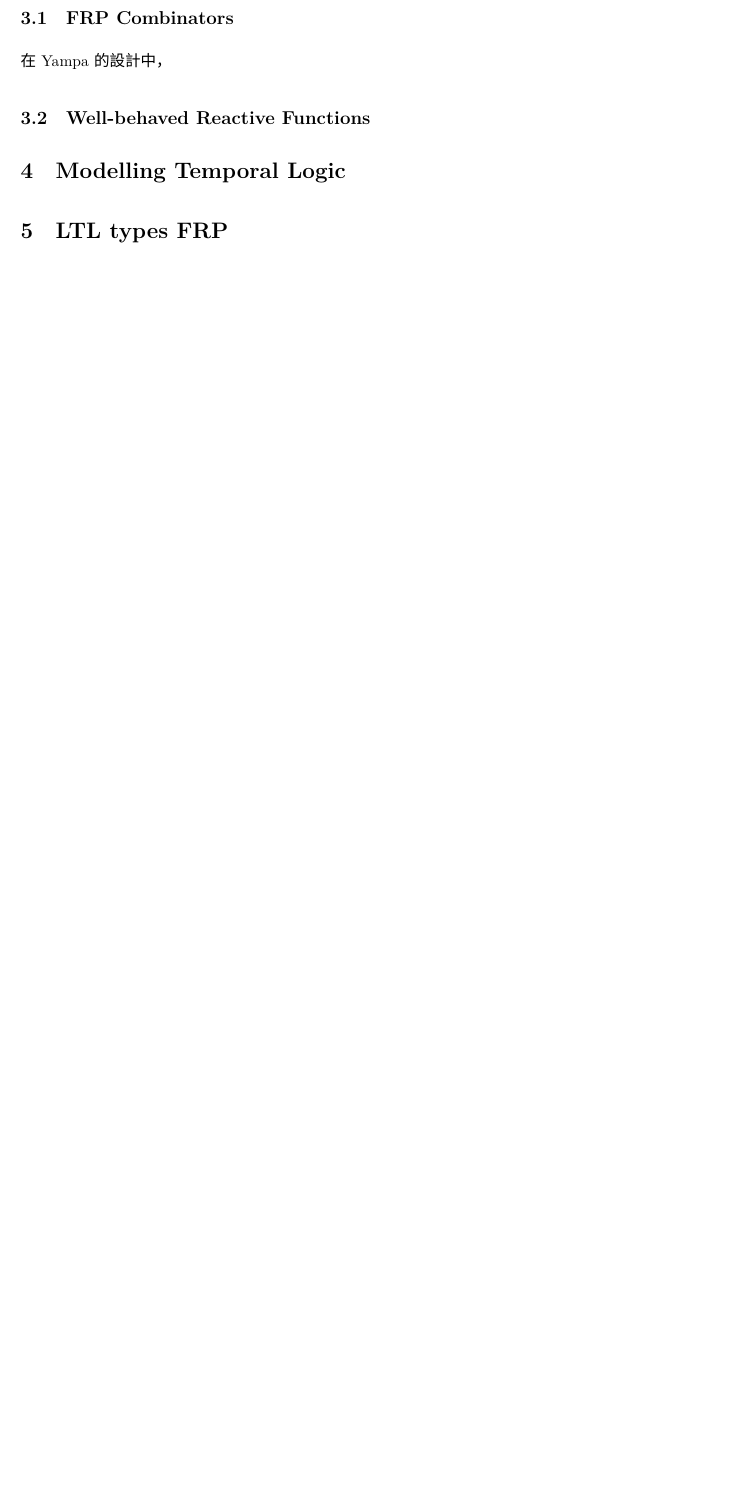
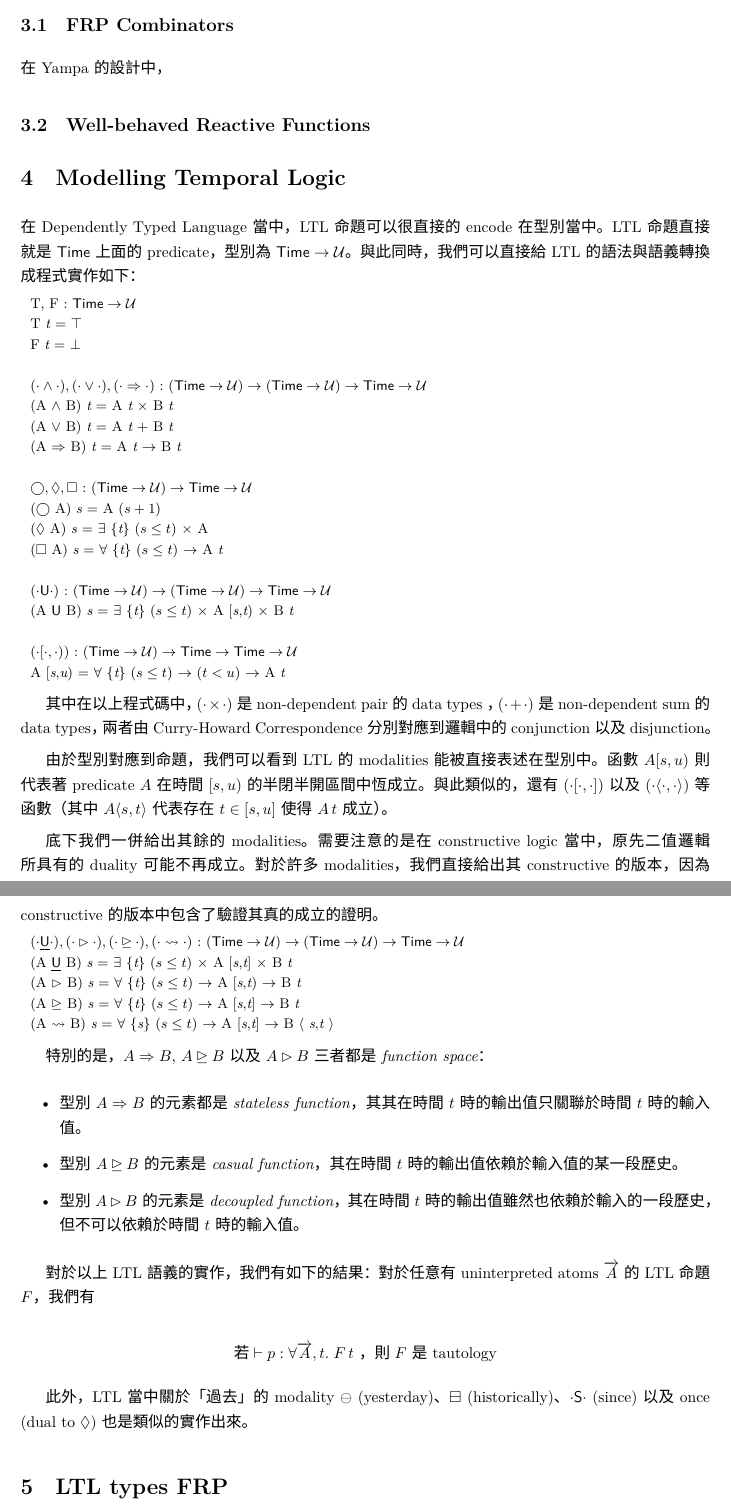
Before and after one commit to shhyou/verification15, a LaTeX document (FRP-LTL.tex): part of page 2 of 2 before the commit and two parts of pages 2 and 3 of 3 after it, the two joined at a grey line, cut so that both start at the same text, the shorter picture padded with empty space. Compiled offline with XeLaTeX; a missing font is replaced by an installed copy or a similar font; a LaTeX package or settings file that is missing is left out.

Commit message:
finish LTL

```diff
--- a/FRP-LTL.tex
+++ b/FRP-LTL.tex
@@ -157,6 +164,78 @@
 
   \subsection{Well-behaved Reactive Functions}
 \section{Modelling Temporal Logic}
+  在 Dependently Typed Language 當中，LTL 命題可以很直接的 encode 在型別
+  當中。 LTL 命題直接就是 $\Time$ 上面的 predicate，型別為 $\Time\to\U$。
+  與此同時，我們可以直接給 LTL 的語法與語義轉換成程式實作如下：
+
+  \begin{code}
+  T, F : $\Time\to\U$
+  T t = $\top$
+  F t = $\bot$
+
+  $(\cdot\land\cdot), (\cdot\lor\cdot), (\cdot\Rightarrow\cdot)$ : $(\Time\to\U)\to(\Time\to\U)\to\Time\to\U$
+  (A $\land$ B) t = A t $\times$ B t
+  (A $\lor$ B) t = A t + B t
+  (A $\Rightarrow$ B) t = A t $\to$ B t
+
+  $\bigcirc,\Diamond,\Box$ : $(\Time\to\U)\to\Time\to\U$
+  ($\bigcirc$ A) s = A ($s+1$)
+  ($\Diamond$ A) s = $\exists$ {t} ($s\le t$) $\times$ A
+  ($\Box$ A) s = $\forall$ {t} ($s\le t$) $\to$ A t
+
+  $(\cdot\mathsf{U}\cdot)$ : $(\Time\to\U)\to(\Time\to\U)\to\Time\to\U$
+  (A $\mathsf{U}$ B) s = $\exists$ {t} ($s\le t$) $\times$ A [s,t) $\times$ B t
+
+  $(\cdot[\cdot,\cdot))$ : $(\Time\to\U)\to\Time\to\Time\to\U$
+  A [s,u) = $\forall$ {t} ($s\le t$) $\to$ ($t<u$) $\to$ A t
+  \end{code}
+
+  其中在以上程式碼中， $(\cdot\times\cdot)$ 是 non-dependent pair 的 data types
+  ， $(\cdot+\cdot)$ 是 non-dependent sum 的 data types，兩者由 Curry-Howard
+  Correspondence 分別對應到邏輯中的 conjunction 以及 disjunction。
+
+  由於型別對應到命題，我們可以看到 LTL 的 modalities 能被直接表述在型別中。
+  函數 $A [s,u)$ 則代表著 predicate $A$ 在時間 $[s,u)$ 的半閉半開區間中恆
+  成立。與此類似的，還有 $(\cdot[\cdot,\cdot])$ 以及
+  $(\cdot\langle\cdot,\cdot\rangle)$ 等函數（其中 $A\langle s,t\rangle$
+  代表存在 $t\in [s,u]$ 使得 $A\,t$ 成立）。
+
+  底下我們一併給出其餘的 modalities。需要注意的是在 constructive logic
+  當中，原先二值邏輯所具有的 duality 可能不再成立。對於許多 modalities，我們
+  直接給出其 constructive 的版本，因為 constructive 的版本中包含了驗證
+  其真的成立的證明。
+
+  \begin{code}
+  $(\cdot\underline{\mathsf{U}}\cdot),(\cdot\rhd\cdot),(\cdot\unrhd\cdot),(\cdot\leadsto\cdot)$ : $(\Time\to\U)\to(\Time\to\U)\to\Time\to\U$
+  (A $\underline{\mathsf{U}}$ B) s = $\exists$ {t} ($s\le t$) $\times$ A [s,t] $\times$ B t
+  (A $\rhd$ B) s = $\forall$ {t} ($s\le t$) $\to$ A [s,t) $\to$ B t
+  (A $\unrhd$ B) s = $\forall$ {t} ($s\le t$) $\to$ A [s,t] $\to$ B t
+  (A $\leadsto$ B) s = $\forall$ {s} ($s\le t$) $\to$ A [s,t] $\to$ B $\langle$ s,t $\rangle$
+  \end{code}
+
+  特別的是，$A\Rightarrow B$, $A\unrhd B$ 以及 $A\rhd B$ 三者都是
+  \emph{function space}：
+
+  \begin{itemize}
+    \item 型別 $A\Rightarrow B$ 的元素都是 \emph{stateless function}，其
+    其在時間 $t$ 時的輸出值只關聯於時間 $t$ 時的輸入值。
+
+    \item 型別 $A\unrhd B$ 的元素是 \emph{casual function}，其在時間 $t$
+    時的輸出值依賴於輸入值的某一段歷史。
+
+    \item 型別 $A\rhd B$ 的元素是 \emph{decoupled function}，其在時間 $t$
+    時的輸出值雖然也依賴於輸入的一段歷史，但不可以依賴於時間 $t$ 時的
+    輸入值。
+  \end{itemize}
+
+  對於以上 LTL 語義的實作，我們有如下的結果：對於任意有 uninterpreted atoms
+  $\overrightarrow{A}$ 的 LTL 命題 $F$，我們有
+
+  \[ \text{若 } \vdash p:\forall{\overrightarrow{A}},t.\; F\,t \text{ ，則 } \;F \text{ 是 tautology}\]
+
+  此外， LTL 當中關於「過去」的 modality $\ominus$ (yesterday)、$\boxminus$
+  (historically)、$\cdot\mathsf{S}\cdot$ (since) 以及 once (dual to $\Diamond$)
+  也是類似的實作出來。
 
 \section{LTL types FRP}
 \section{Remark: 演算法優化}
```
Also changed, not shown: FRP-LTL.tex (10 more changed lines).
